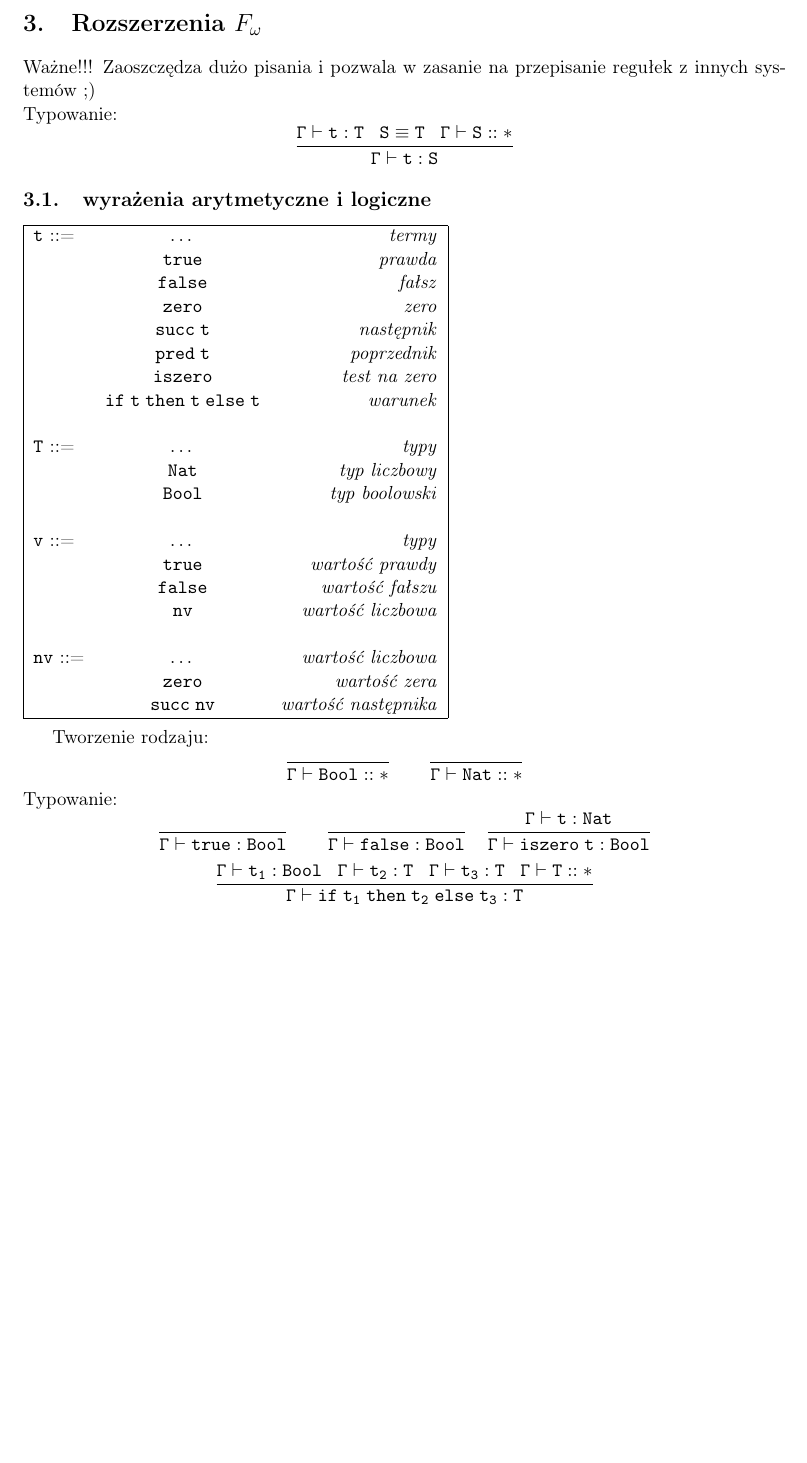
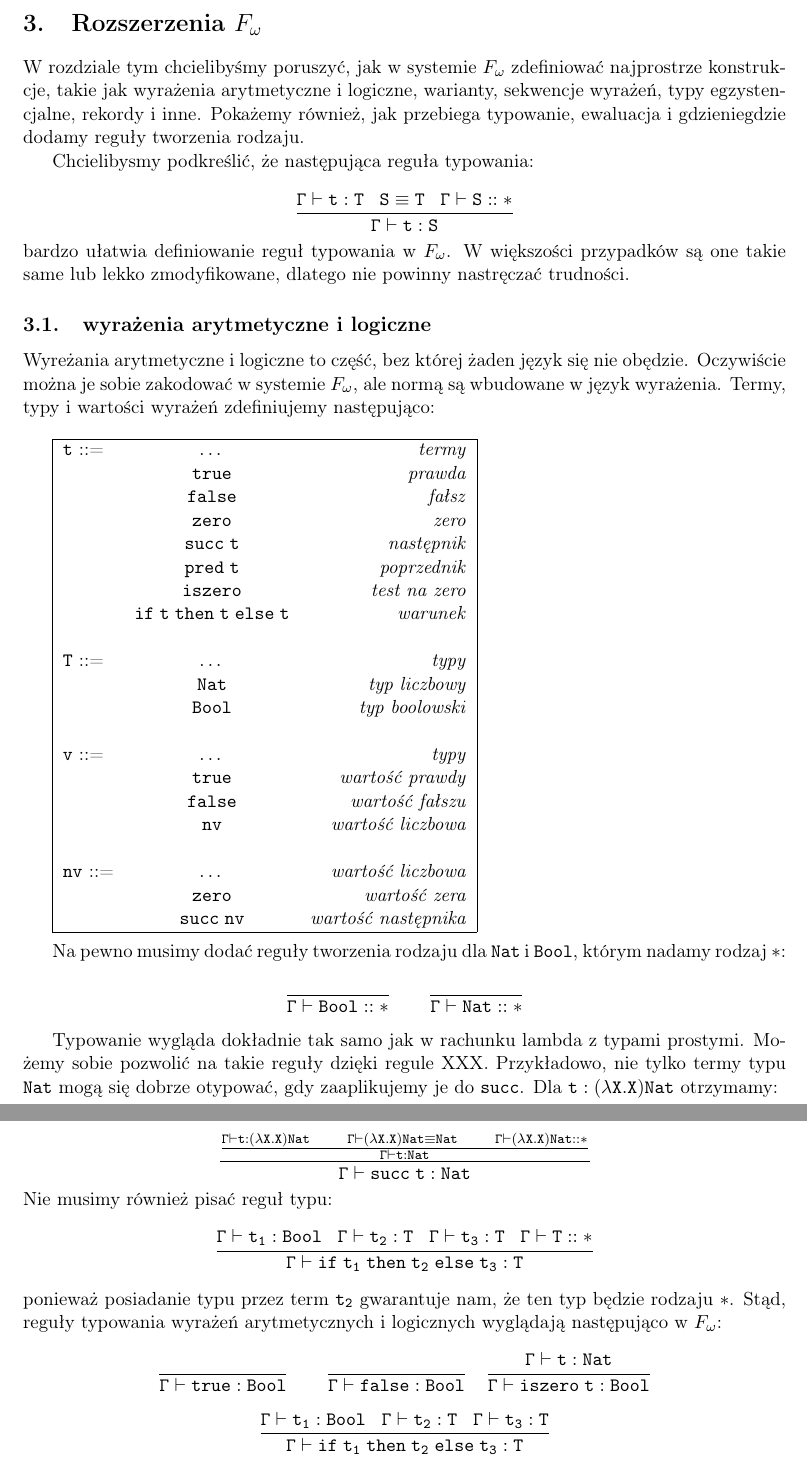
Before and after one commit to poles-p/FOmega, a LaTeX document (doc/FOmega.tex): part of page 6 of 12 before the commit and two parts of pages 6 and 7 of 12 after it, the two joined at a grey line, cut so that both start at the same text, the shorter picture padded with empty space. The pictures show the PDF file doc/FOmega.pdf that the author committed with the source.

Commit message:
Tekst w 3.1 i małe poprawki

```diff
--- a/doc/FOmega.tex
+++ b/doc/FOmega.tex
@@ -322,13 +322,23 @@ Do tego dochodzą reguły dla nowych w języku abstrakcji typowych i aplikacji t
 %%%%%%%%%%%%%%%%%%%%%%%%%%%%%%%%%%%%%%%%%%%%%%%%%%%%%%%%%%%%%%%%%%%%%%%%%%%%%%%%
 %%%%%%%%%%%%%%%%%%%%%%%%%%%%%%%%%%%%%%%%%%%%%%%%%%%%%%%%%%%%%%%%%%%%%%%%%%%%%%%%
 \setcounter{equation}{0}
-Ważne!!! Zaoszczędza dużo pisania i pozwala w zasanie na przepisanie regułek z innych systemów ;) \\
-Typowanie:
+
+W rozdziale tym chcielibyśmy poruszyć, jak w systemie $F_\omega$ zdefiniować najprostrze
+konstrukcje, takie jak wyrażenia arytmetyczne i logiczne, warianty, sekwencje wyrażeń,
+typy egzystencjalne, rekordy i inne. Pokażemy również, jak przebiega typowanie, ewaluacja i
+gdzieniegdzie dodamy reguły tworzenia rodzaju.
+
+Chcielibysmy podkreślić, że następująca reguła typowania:
+
  	\[\mathtt{ \frac{\Gamma \vdash t:T \;\;\; S\equiv T \;\;\; \Gamma \vdash S::\ast}{\Gamma \vdash t:S}
 		}
 	\]
+bardzo ułatwia definiowanie reguł typowania w $F_\omega$. W większości przypadków są one takie same lub
+lekko zmodyfikowane, dlatego nie powinny nastręczać trudności.
 
 \subsection{wyrażenia arytmetyczne i logiczne}
+
+Wyreżania arytmetyczne i logiczne to część, bez której żaden język się nie obędzie. Oczywiście można je sobie zakodować w systemie $F_\omega$, ale normą są wbudowane w język wyrażenia. Termy, typy i wartości wyrażeń zdefiniujemy następująco: \\
 
 \begin{tabular}{| l c r |}
   \hline
@@ -356,15 +366,26 @@ Typowanie:
   \hline
 \end{tabular} \\
 
-Tworzenie rodzaju:
+Na pewno musimy dodać reguły tworzenia rodzaju dla \texttt{Nat} i \texttt{Bool}, którym nadamy rodzaj~$\mathtt{\ast}$:
  	\[\mathtt{ \frac{}{\Gamma \vdash Bool::\ast} \qquad \frac{}{\Gamma \vdash Nat::\ast}
 		}
 	\]
-Typowanie:
- 	\[\mathtt{ \frac{}{\Gamma \vdash true:Bool} \qquad \frac{}{\Gamma \vdash false:Bool} \quad \frac{\Gamma \vdash t:Nat}{\Gamma \vdash iszero\;t:Bool}
+
+Typowanie wygląda dokładnie tak samo jak w rachunku lambda z typami prostymi. Możemy sobie pozwolić na takie reguły dzięki regule XXX.
+Przykładowo, nie tylko termy typu \texttt{Nat} mogą się dobrze otypować, gdy zaaplikujemy je do \texttt{succ}. Dla $\mathtt{t:(\lambda X.X)Nat}$
+otrzymamy:
+
+ 	\[\mathtt{ \frac{\frac{\Gamma \vdash t:(\lambda X.X)Nat\hspace{2em}\Gamma \vdash (\lambda X.X)Nat \equiv Nat \hspace{2em}\Gamma \vdash (\lambda X.X)Nat::\ast}{\Gamma \vdash t:Nat}}{\Gamma \vdash succ\;t:Nat}
 		}
 	\]
- 	\[\mathtt{\frac{\Gamma \vdash t_1:Bool \;\;\; \Gamma \vdash t_2:T \;\;\; \Gamma \vdash t_3:T \;\;\; \Gamma \vdash T::\ast}{\Gamma \vdash if\;t_1\;then\;t_2\;else\;t_3:T}
+Nie musimy również pisać reguł typu:~\[\mathtt{\frac{\Gamma \vdash t_1:Bool \;\;\; \Gamma \vdash t_2:T \;\;\; \Gamma \vdash t_3:T\;\;\; \Gamma \vdash T::\ast}{\Gamma \vdash if\;t_1\;then\;t_2\;else\;t_3:T}
+		}
+	\]
+ponieważ posiadanie typu przez term $\mathtt{t_2}$ gwarantuje nam, że ten typ będzie rodzaju $\mathtt{\ast}$.
+Stąd, reguły typowania wyrażeń arytmetycznych i logicznych wyglądają następująco w $F_\omega$:~\[\mathtt{ \frac{}{\Gamma \vdash true:Bool} \qquad \frac{}{\Gamma \vdash false:Bool} \quad \frac{\Gamma \vdash t:Nat}{\Gamma \vdash iszero\;t:Bool}
+		}
+	\]
+ 	\[\mathtt{\frac{\Gamma \vdash t_1:Bool \;\;\; \Gamma \vdash t_2:T \;\;\; \Gamma \vdash t_3:T}{\Gamma \vdash if\;t_1\;then\;t_2\;else\;t_3:T}
 		}
 	\]
  	\[\mathtt{ \frac{}{\Gamma \vdash zero:Nat} \qquad \frac{\Gamma \vdash t:Nat}{\Gamma \vdash succ\;t:Nat} \qquad \frac{\Gamma \vdash t:Nat}{\Gamma \vdash pred\;t:Nat}
```
Also changed, not shown: doc/FOmega.pdf, doc/FOmega.tex (5 more changed lines).
